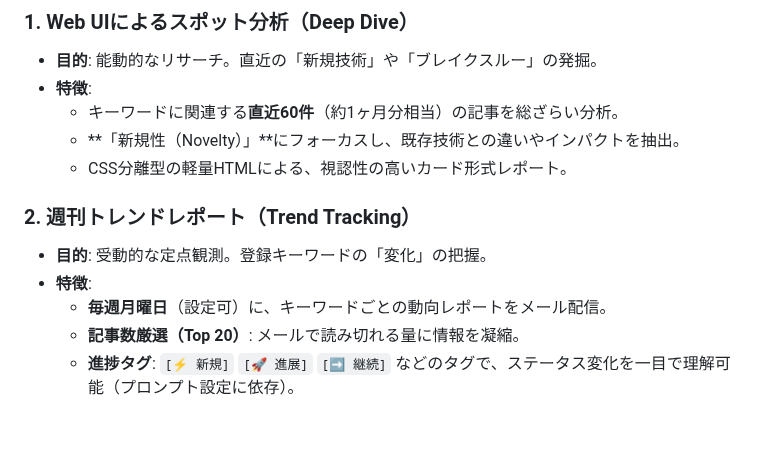
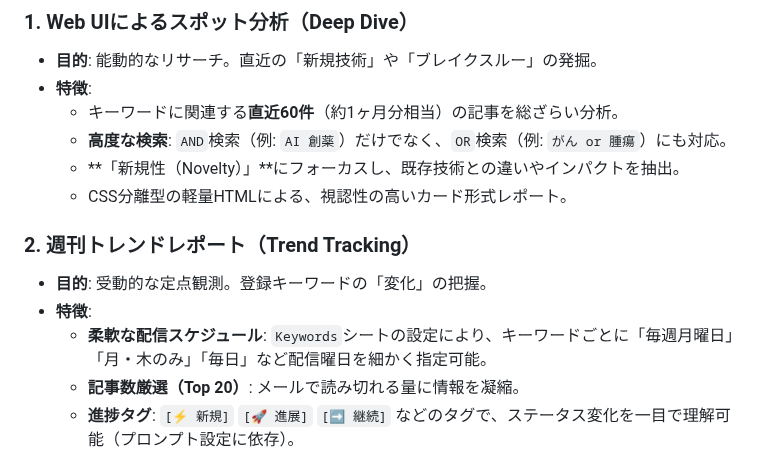
Before and after one commit to Boncoli/YATA-GAS, a Markdown page: README.md, the part around one of its changes. Rendered like a GitHub page; blank space fills up the shorter version.

```diff
--- a/README.md
+++ b/README.md
@@ -24,13 +24,14 @@
 * **目的**: 能動的なリサーチ。直近の「新規技術」や「ブレイクスルー」の発掘。
 * **特徴**:
     * キーワードに関連する**直近60件**（約1ヶ月分相当）の記事を総ざらい分析。
+    * **高度な検索**: `AND`検索（例: `AI 創薬`）だけでなく、`OR`検索（例: `がん or 腫瘍`）にも対応。
     * **「新規性（Novelty）」**にフォーカスし、既存技術との違いやインパクトを抽出。
     * CSS分離型の軽量HTMLによる、視認性の高いカード形式レポート。
 
 ### 2. 週刊トレンドレポート（Trend Tracking）
 * **目的**: 受動的な定点観測。登録キーワードの「変化」の把握。
 * **特徴**:
-    * **毎週月曜日**（設定可）に、キーワードごとの動向レポートをメール配信。
+    * **柔軟な配信スケジュール**: `Keywords`シートの設定により、キーワードごとに「毎週月曜日」「月・木のみ」「毎日」など配信曜日を細かく指定可能。
     * **記事数厳選（Top 20）**: メールで読み切れる量に情報を凝縮。
     * **進捗タグ**: `[⚡ 新規]` `[🚀 進展]` `[➡️ 継続]` などのタグで、ステータス変化を一目で理解可能（プロンプト設定に依存）。
 
```
Also changed, not shown: other parts of README.md (+73 -1 lines).
